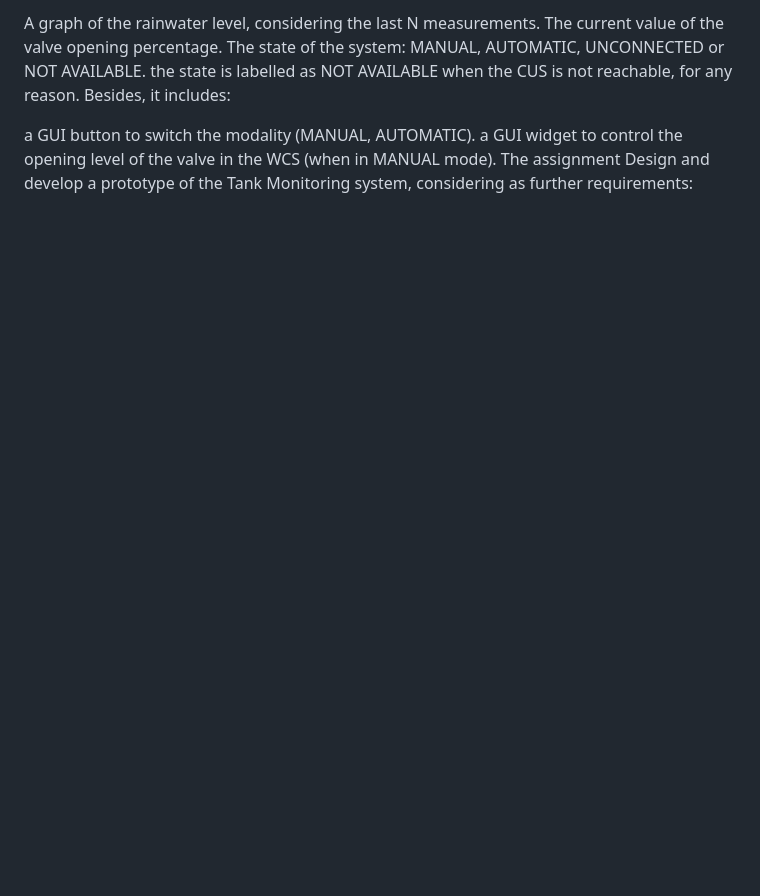
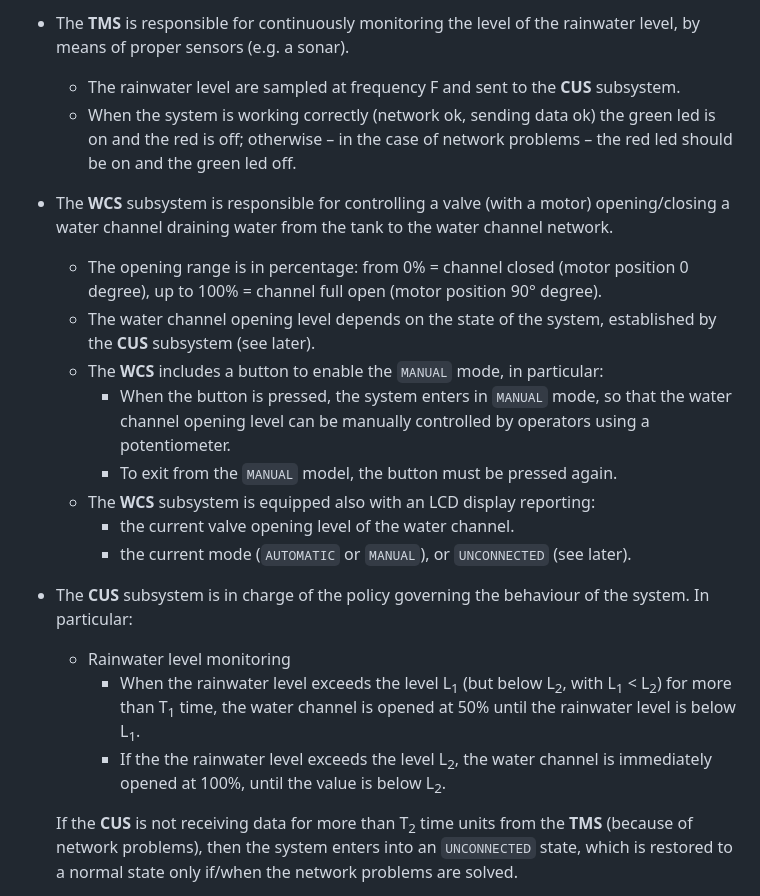
Before and after one commit to luciapola04/assignment-03, a Markdown page: README.md, the part around one of its changes. Drawn GitHub-style; blank space fills up the shorter version.

```diff
--- a/README.md
+++ b/README.md
@@ -66,12 +53,20 @@ The DBS subsystem is a dashboard for visualising the state of the Tank Monitorin
 
-A graph of the rainwater level, considering the last N measurements.
-The current value of the valve opening percentage.
-The state of the system: MANUAL, AUTOMATIC, UNCONNECTED or NOT AVAILABLE.
-the state is labelled as NOT AVAILABLE when the CUS is not reachable, for any reason.
-Besides, it includes:
+- The **TMS** is responsible for continuously monitoring the level of the rainwater level, by means of proper sensors (e.g. a sonar).
+  - The rainwater level are sampled at frequency F and sent to the **CUS** subsystem.
+  - When the system is working correctly (network ok, sending data ok)  the green led is on and the red is off; otherwise – in the case of network problems – the red led should be on and the green led off.
+- The **WCS** subsystem is responsible for controlling a valve (with a motor) opening/closing a water channel draining water from the tank to the water channel network.
+  - The opening range is in percentage: from 0% = channel closed (motor position 0 degree), up to 100% = channel full open (motor position 90° degree).
+  - The water channel opening level depends on the state of the system, established by the **CUS** subsystem (see later).
+  - The **WCS** includes a button to enable the `MANUAL` mode, in particular:
+    - When the button is pressed, the system enters in `MANUAL` mode, so that the water channel opening level can be manually controlled by operators using a potentiometer.
+    - To exit from the `MANUAL` model, the button must be pressed again.
+  - The **WCS** subsystem is equipped also with an LCD display reporting:
+    - the current valve opening level of the water channel.
+    - the current mode (`AUTOMATIC` or `MANUAL`), or `UNCONNECTED` (see later).
+- The **CUS** subsystem is in charge of the policy governing the behaviour of the system. In particular:
+  - Rainwater level monitoring
+    - When the rainwater level exceeds the level L<sub>1</sub> (but below L<sub>2</sub>, with L<sub>1</sub> < L<sub>2</sub>) for more than T<sub>1</sub> time, the water channel is opened at 50% until the rainwater level is below L<sub>1</sub>.
+    - If the the rainwater level exceeds the level L<sub>2</sub>, the water channel is immediately opened at 100%, until the value is below L<sub>2</sub>.
 
-a GUI button to switch the modality (MANUAL, AUTOMATIC).
-a GUI widget to control the opening level of the valve in the WCS (when in MANUAL mode).
-The assignment
-Design and develop a prototype of the Tank Monitoring system, considering as further requirements:
+  If the **CUS** is not receiving data for more than T<sub>2</sub>  time units from the **TMS** (because of network problems), then the system enters into an `UNCONNECTED` state, which is restored to a normal state only if/when the network problems are solved.
 
```
Also changed, not shown: other parts of README.md (+78 -72 lines).
